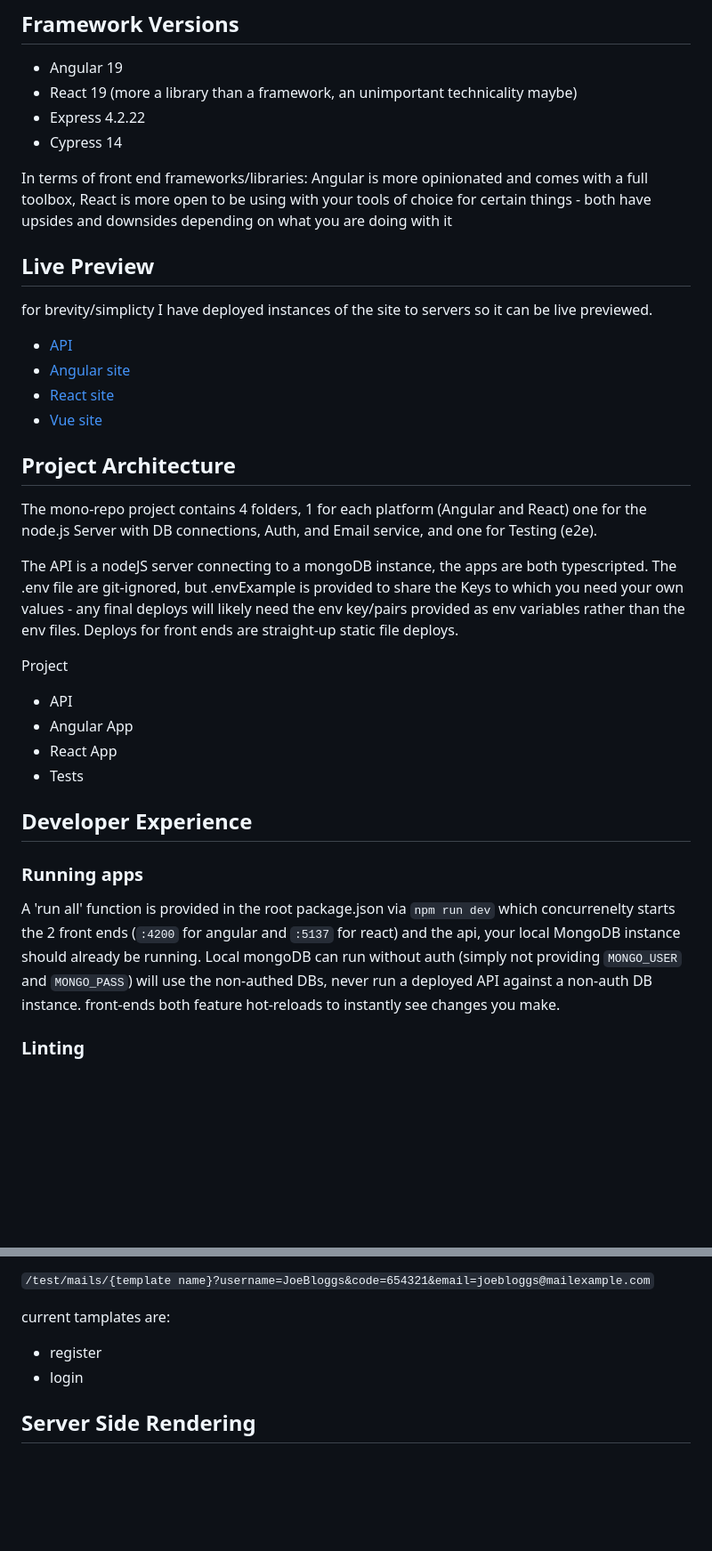
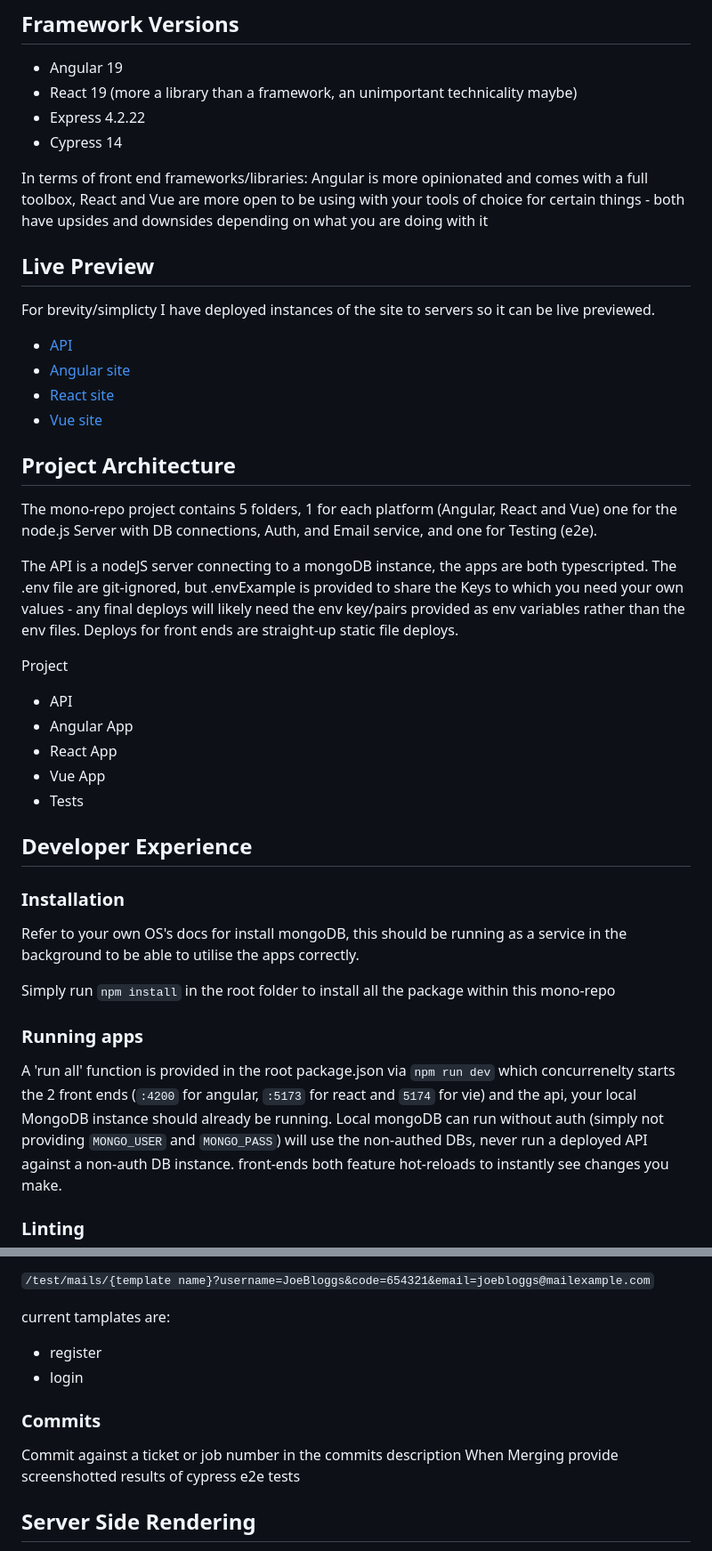
Before and after one commit to ndlbl/multi-platform, a Markdown page: README.md, 2 parts joined by grey strips. Shown at 89% size. GitHub-like rendering; blank space fills up the shorter version.

Commit message:
#006 Update Readme docs
* Include Vue in blurbs
* provide install instructions
* provide commit & merge instructions

```diff
--- a/README.md
+++ b/README.md
@@ -15,11 +15,11 @@ This project aims to implement similar UI in apps built in different JS architec
 - Express 4.2.22
 - Cypress 14
 
-In terms of front end frameworks/libraries: Angular is more opinionated and comes with a full toolbox, React is more open to be using with your tools of choice for certain things - both have upsides and downsides depending on what you are doing with it
+In terms of front end frameworks/libraries: Angular is more opinionated and comes with a full toolbox, React and Vue are more open to be using with your tools of choice for certain things - both have upsides and downsides depending on what you are doing with it
 
 ## Live Preview
 
-for brevity/simplicty I have deployed instances of the site to servers so it can be live previewed.
+For brevity/simplicty I have deployed instances of the site to servers so it can be live previewed.
 
 - [API](https://api.demo.ndlbl.com/api/health)
 - [Angular site](https://demo.ndlbl.com)
@@ -28,7 +28,7 @@ for brevity/simplicty I have deployed instances of the site to servers so it can
 
 ## Project Architecture
 
-The mono-repo project contains 4 folders, 1 for each platform (Angular and React) one for the node.js Server with DB connections, Auth, and Email service, and one for Testing (e2e).
+The mono-repo project contains 5 folders, 1 for each platform (Angular, React and Vue) one for the node.js Server with DB connections, Auth, and Email service, and one for Testing (e2e).
 
 The API is a nodeJS server connecting to a mongoDB instance, the apps are both typescripted. The .env file are git-ignored, but .envExample is provided to share the Keys to which you need your own values - any final deploys will likely need the env key/pairs provided as env variables rather than the env files. Deploys for front ends are straight-up static file deploys.
 
@@ -37,13 +37,20 @@ Project
 - API
 - Angular App
 - React App
+- Vue App
 - Tests
 
 ## Developer Experience
 
+### Installation
+
+Refer to your own OS's docs for install mongoDB, this should be running as a service in the background to be able to utilise the apps correctly.
+
+Simply run `npm install` in the root folder to install all the package within this mono-repo
+
 ### Running apps
 
-A 'run all' function is provided in the root package.json via `npm run dev` which concurrenelty starts the 2 front ends (`:4200` for angular and `:5137` for react) and the api, your local MongoDB instance should already be running.
+A 'run all' function is provided in the root package.json via `npm run dev` which concurrenelty starts the 2 front ends (`:4200` for angular, `:5173` for react and `5174` for vie) and the api, your local MongoDB instance should already be running.
 Local mongoDB can run without auth (simply not providing `MONGO_USER` and `MONGO_PASS`) will use the non-authed DBs, never run a deployed API against a non-auth DB instance. front-ends both feature hot-reloads to instantly see changes you make.
 
 ### Linting
@@ -65,6 +72,11 @@ current tamplates are:
 
 - register
 - login
+
+### Commits
+
+Commit against a ticket or job number in the commits description
+When Merging provide screenshotted results of cypress e2e tests
 
 ## Server Side Rendering
 
```
